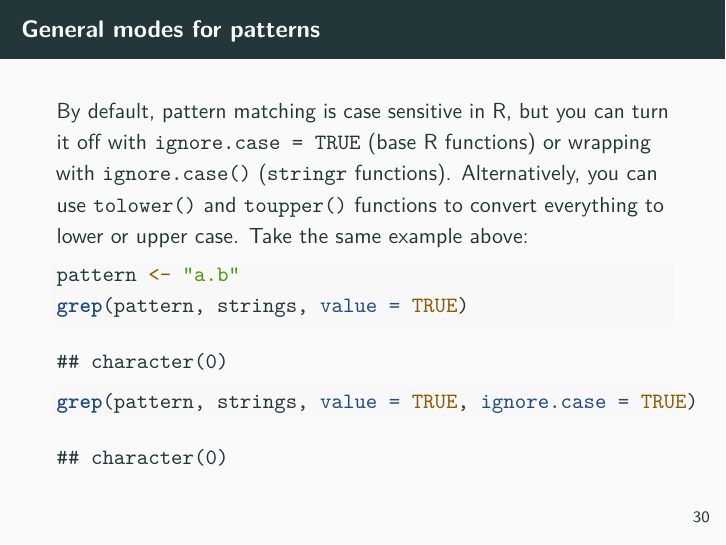
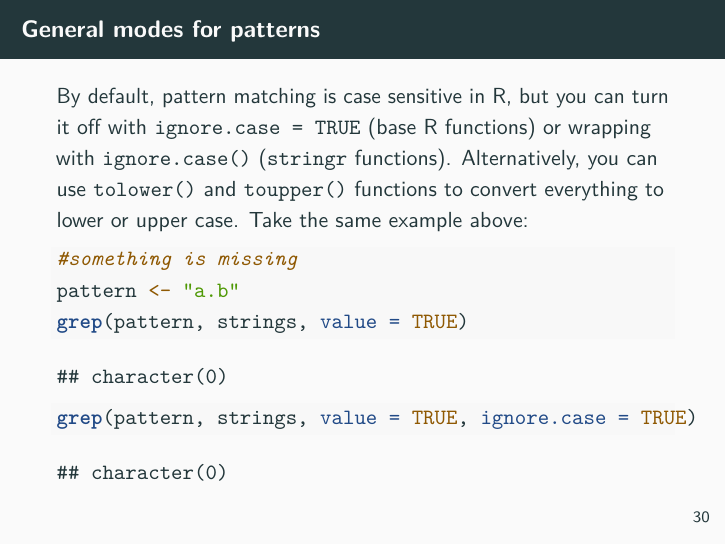
Before and after one commit to mhaber/HertieDataScience, an R Markdown document (slides/week8/lecture8.Rmd): page 34 of 52. Rendered offline with R 4.5, knitr and Pandoc, then LaTeX, with nearby package versions.

Commit message:
Something is missing

````diff
--- a/slides/week8/lecture8.Rmd
+++ b/slides/week8/lecture8.Rmd
@@ -322,6 +322,7 @@ You can easily switch between by specifying `perl = FALSE/TRUE` in `base` R func
 By default, pattern matching is case sensitive in R, but you can turn it off with `ignore.case = TRUE` (base R functions) or wrapping with `ignore.case()` (`stringr` functions). Alternatively, you can use `tolower()` and `toupper()` functions to convert everything to lower or upper case. Take the same example above:
 
 ```{r ignore.case}
+#something is missing
 pattern <- "a.b"
 grep(pattern, strings, value = TRUE)
 grep(pattern, strings, value = TRUE, ignore.case = TRUE)
````
